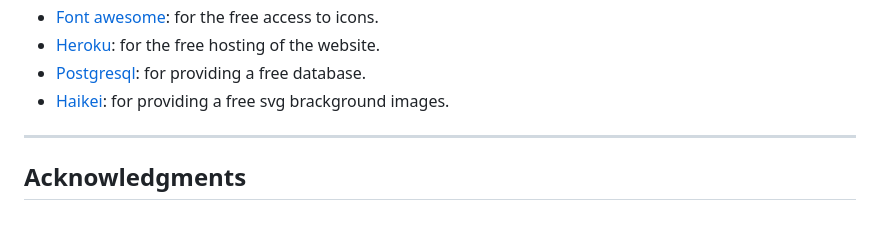
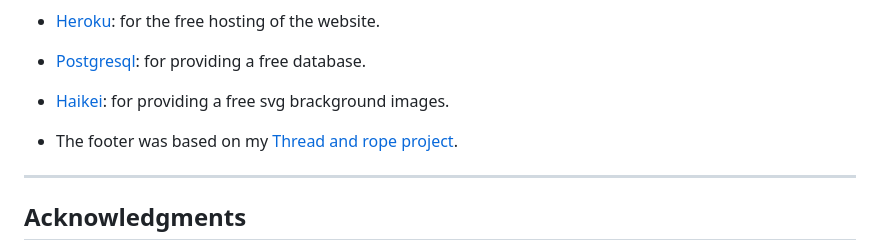
Before and after one commit to Johns-Costa/pool-booking, a Markdown page: README.md, the part around one of its changes. Drawn GitHub-style; blank space fills up the shorter version.

```diff
--- a/README.md
+++ b/README.md
@@ -199,6 +198,8 @@ Please refer to the [DEPLOYMENT.md](DEPLOYMENT.md) file for all deployment-relat
 - [Postgresql](https://www.postgresql.org/): for providing a free database.
 - [Haikei](https://haikei.app/): for providing a free svg brackground images.
 
+- The footer was based on my [Thread and rope project](https://github.com/Johns-Costa/threadandrope).
+
 
 ---
 
```
Also changed, not shown: other parts of README.md (+0 -1 lines).
